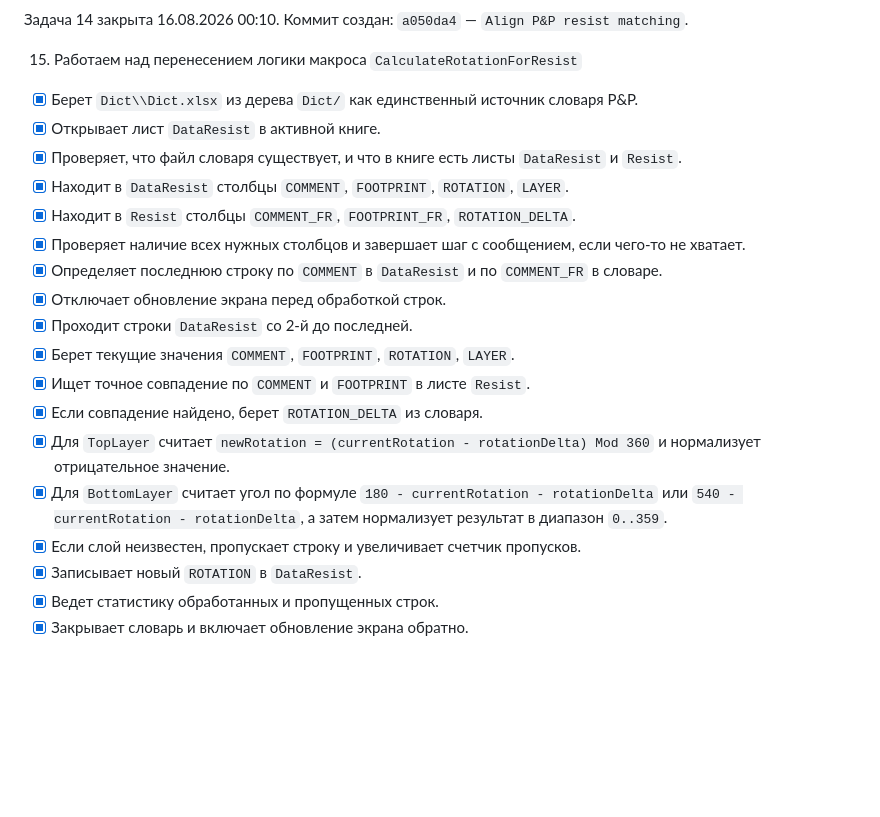
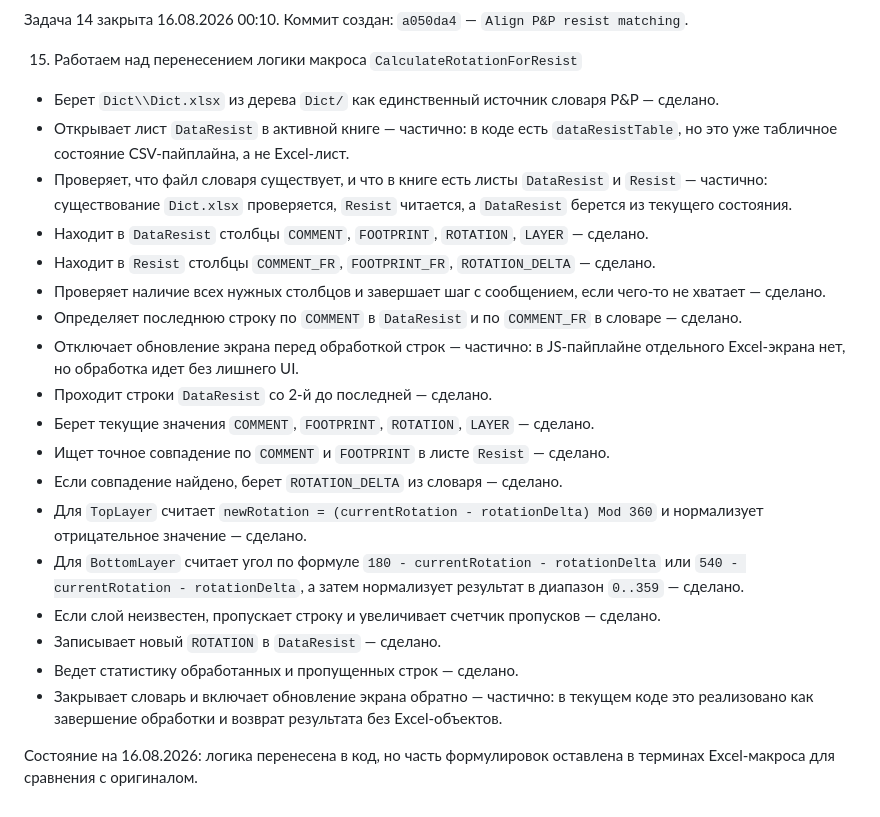
Before and after one commit to revi96or/ASM-Project-Generator, a Markdown page: TASKS.md, the part around the change. GitHub-like rendering; blank space fills up the shorter version.

Commit message:
Reclassify P&P rotation task 15
Co-authored-by: Copilot App <223556219+Copilot@users.noreply.github.com>

```diff
--- a/TASKS.md
+++ b/TASKS.md
@@ -236,21 +236,23 @@
 
 15. Работаем над перенесением логики макроса `CalculateRotationForResist`
 
-- [x] Берет `Dict\\Dict.xlsx` из дерева `Dict/` как единственный источник словаря P&P.
-- [x] Открывает лист `DataResist` в активной книге.
-- [x] Проверяет, что файл словаря существует, и что в книге есть листы `DataResist` и `Resist`.
-- [x] Находит в `DataResist` столбцы `COMMENT`, `FOOTPRINT`, `ROTATION`, `LAYER`.
-- [x] Находит в `Resist` столбцы `COMMENT_FR`, `FOOTPRINT_FR`, `ROTATION_DELTA`.
-- [x] Проверяет наличие всех нужных столбцов и завершает шаг с сообщением, если чего-то не хватает.
-- [x] Определяет последнюю строку по `COMMENT` в `DataResist` и по `COMMENT_FR` в словаре.
-- [x] Отключает обновление экрана перед обработкой строк.
-- [x] Проходит строки `DataResist` со 2-й до последней.
-- [x] Берет текущие значения `COMMENT`, `FOOTPRINT`, `ROTATION`, `LAYER`.
-- [x] Ищет точное совпадение по `COMMENT` и `FOOTPRINT` в листе `Resist`.
-- [x] Если совпадение найдено, берет `ROTATION_DELTA` из словаря.
-- [x] Для `TopLayer` считает `newRotation = (currentRotation - rotationDelta) Mod 360` и нормализует отрицательное значение.
-- [x] Для `BottomLayer` считает угол по формуле `180 - currentRotation - rotationDelta` или `540 - currentRotation - rotationDelta`, а затем нормализует результат в диапазон `0..359`.
-- [x] Если слой неизвестен, пропускает строку и увеличивает счетчик пропусков.
-- [x] Записывает новый `ROTATION` в `DataResist`.
-- [x] Ведет статистику обработанных и пропущенных строк.
-- [x] Закрывает словарь и включает обновление экрана обратно.
+- Берет `Dict\\Dict.xlsx` из дерева `Dict/` как единственный источник словаря P&P — сделано.
+- Открывает лист `DataResist` в активной книге — частично: в коде есть `dataResistTable`, но это уже табличное состояние CSV-пайплайна, а не Excel-лист.
+- Проверяет, что файл словаря существует, и что в книге есть листы `DataResist` и `Resist` — частично: существование `Dict.xlsx` проверяется, `Resist` читается, а `DataResist` берется из текущего состояния.
+- Находит в `DataResist` столбцы `COMMENT`, `FOOTPRINT`, `ROTATION`, `LAYER` — сделано.
+- Находит в `Resist` столбцы `COMMENT_FR`, `FOOTPRINT_FR`, `ROTATION_DELTA` — сделано.
+- Проверяет наличие всех нужных столбцов и завершает шаг с сообщением, если чего-то не хватает — сделано.
+- Определяет последнюю строку по `COMMENT` в `DataResist` и по `COMMENT_FR` в словаре — сделано.
+- Отключает обновление экрана перед обработкой строк — частично: в JS-пайплайне отдельного Excel-экрана нет, но обработка идет без лишнего UI.
+- Проходит строки `DataResist` со 2-й до последней — сделано.
+- Берет текущие значения `COMMENT`, `FOOTPRINT`, `ROTATION`, `LAYER` — сделано.
+- Ищет точное совпадение по `COMMENT` и `FOOTPRINT` в листе `Resist` — сделано.
+- Если совпадение найдено, берет `ROTATION_DELTA` из словаря — сделано.
+- Для `TopLayer` считает `newRotation = (currentRotation - rotationDelta) Mod 360` и нормализует отрицательное значение — сделано.
+- Для `BottomLayer` считает угол по формуле `180 - currentRotation - rotationDelta` или `540 - currentRotation - rotationDelta`, а затем нормализует результат в диапазон `0..359` — сделано.
+- Если слой неизвестен, пропускает строку и увеличивает счетчик пропусков — сделано.
+- Записывает новый `ROTATION` в `DataResist` — сделано.
+- Ведет статистику обработанных и пропущенных строк — сделано.
+- Закрывает словарь и включает обновление экрана обратно — частично: в текущем коде это реализовано как завершение обработки и возврат результата без Excel-объектов.
+
+Состояние на 16.08.2026: логика перенесена в код, но часть формулировок оставлена в терминах Excel-макроса для сравнения с оригиналом.
```
